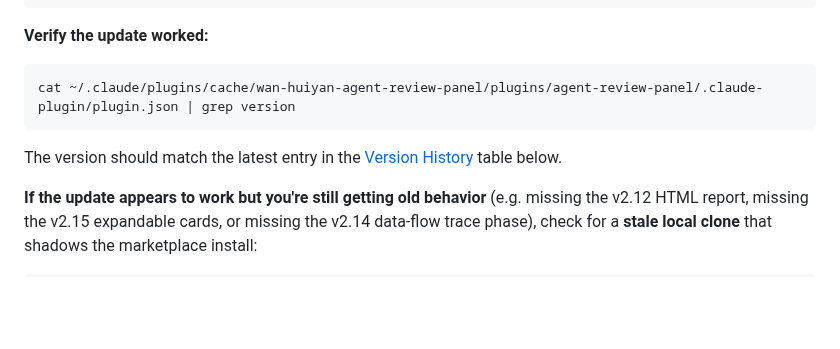
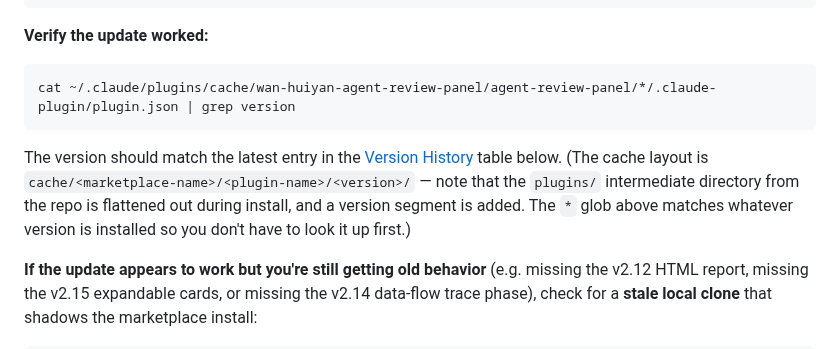
Before and after one commit to wan-huiyan/agent-review-panel, a Markdown page: README.md, the part around the change. GitHub-like rendering; blank space fills up the shorter version.

Commit message:
fix(docs): correct cache path in verify command (dogfooding caught it)
The verify command I added in the previous commit assumed the cache
layout mirrors the repo layout — it doesn't. When Claude Code installs
a plugin from a marketplace, it flattens the repo's plugins/<name>/
intermediate directory AND adds a version segment, producing:

  cache/<marketplace>/<plugin>/<version>/.claude-plugin/plugin.json

not:

  cache/<marketplace>/plugins/<plugin>/.claude-plugin/plugin.json

Verified against a live fresh install of agent-review-panel v2.16.0
on 2026-04-07 using `claude plugin install`:

  /Users/huiyanwan/.claude/plugins/cache/
    wan-huiyan-agent-review-panel/
      agent-review-panel/          ← no plugins/ intermediate
        2.16.0/                    ← version segment
          .claude-plugin/
            plugin.json
          SKILL.md
          references/

The corrected command uses a `*` glob for the version segment so
users don't need to look up the version first, and added a short
parenthetical explaining the layout so future maintainers don't
repeat my mistake.

Also dogfooded in the same session:
- `claude plugin marketplace add wan-huiyan/agent-review-panel`  ✅
- `claude plugin install agent-review-panel@wan-huiyan-agent-review-panel`  ✅
- `claude plugin marketplace update wan-huiyan-agent-review-panel`  ✅
- `claude plugin update agent-review-panel@wan-huiyan-agent-review-panel`  ✅

All four match the README instructions exactly. Only the verify
command was broken, now fixed.

Co-Authored-By: Claude Opus 4.6 (1M context) <noreply@anthropic.com>

````diff
--- a/README.md
+++ b/README.md
@@ -111,9 +111,9 @@ claude plugin update agent-review-panel@wan-huiyan-agent-review-panel
 
 **Verify the update worked:**
 ```bash
-cat ~/.claude/plugins/cache/wan-huiyan-agent-review-panel/plugins/agent-review-panel/.claude-plugin/plugin.json | grep version
+cat ~/.claude/plugins/cache/wan-huiyan-agent-review-panel/agent-review-panel/*/.claude-plugin/plugin.json | grep version
 ```
-The version should match the latest entry in the [Version History](#version-history) table below.
+The version should match the latest entry in the [Version History](#version-history) table below. (The cache layout is `cache/<marketplace-name>/<plugin-name>/<version>/` — note that the `plugins/` intermediate directory from the repo is flattened out during install, and a version segment is added. The `*` glob above matches whatever version is installed so you don't have to look it up first.)
 
 **If the update appears to work but you're still getting old behavior** (e.g. missing the v2.12 HTML report, missing the v2.15 expandable cards, or missing the v2.14 data-flow trace phase), check for a **stale local clone** that shadows the marketplace install:
 
````
